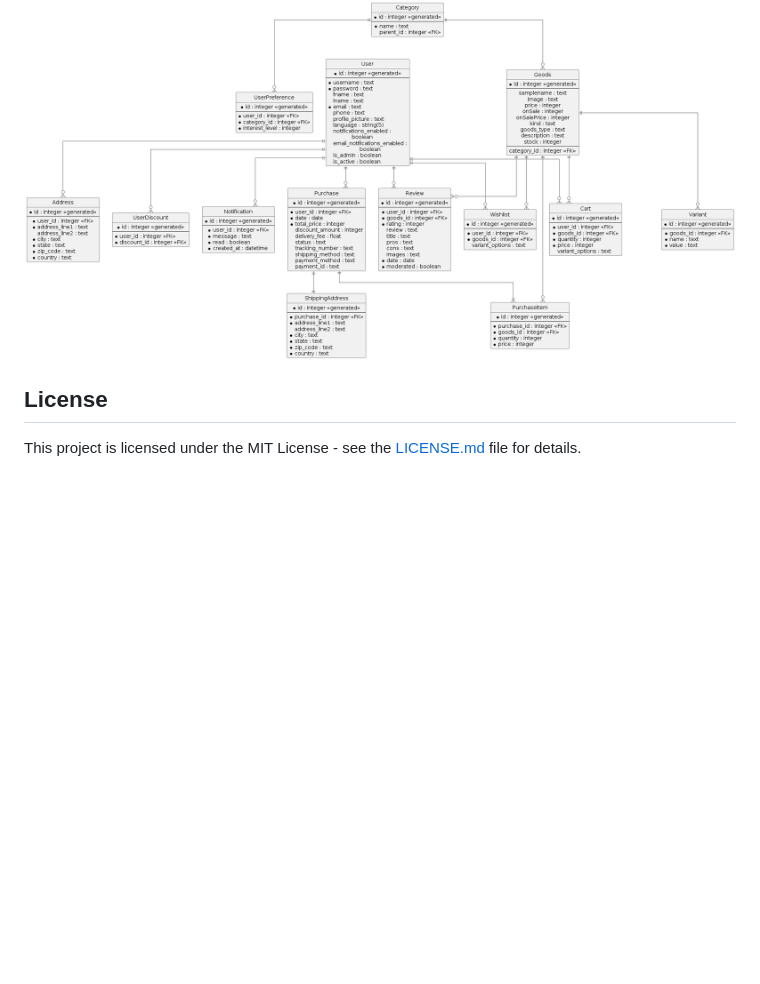
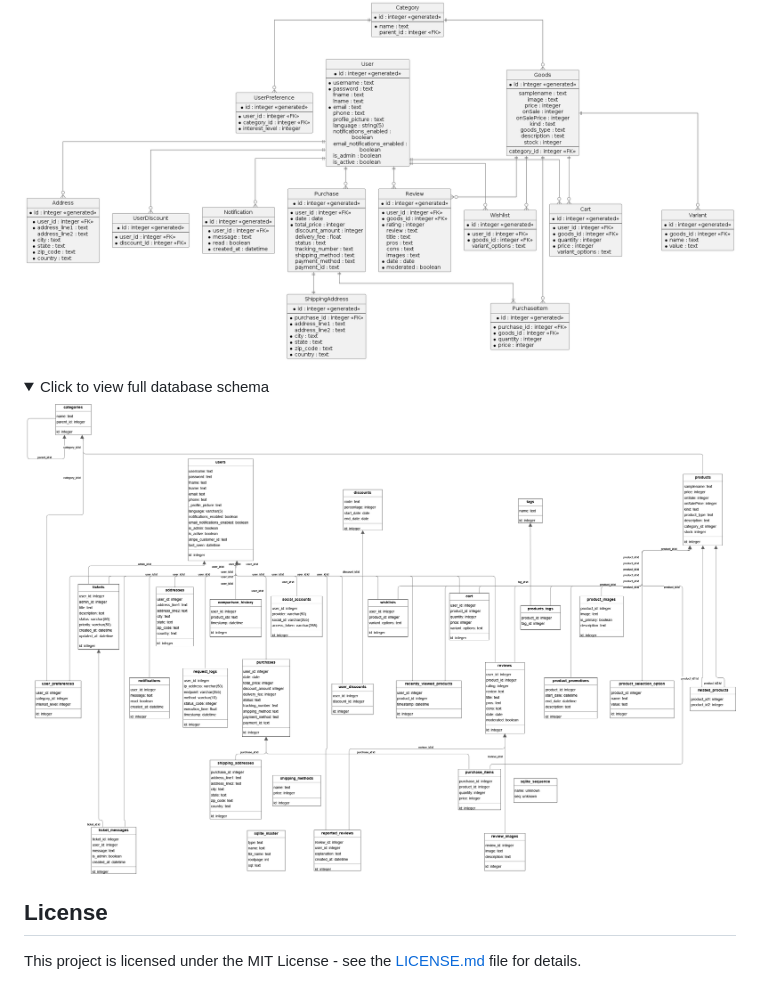
Before and after one commit to HardMax71/modular-store-flask, a Markdown page: README.md, the part around the change printed below. GitHub-like rendering; folded sections open; blank space fills up the shorter version.

Commit message:
added dropdown with full db diagram to README

```diff
--- a/README.md
+++ b/README.md
@@ -177,6 +176,13 @@ Simplified database schema for the application:
 
 ![Database Schema](diagrams/plantuml_erd.png)
 
+<details>
+<summary>Click to view full database schema</summary>
+
+![Full Database Schema](diagrams/full_bd_diagram.png)
+
+</details>
+
 ## License
 
 This project is licensed under the MIT License - see the [LICENSE.md](LICENSE.md) file for details.
```
Also changed, not shown: other parts of README.md (+1 -2 lines).
